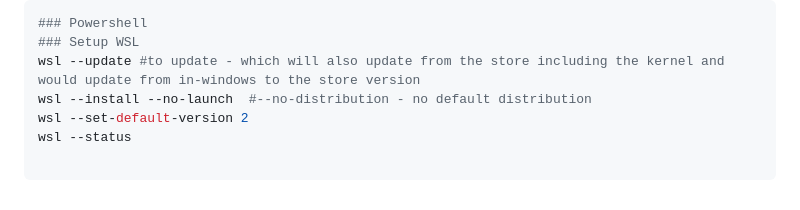
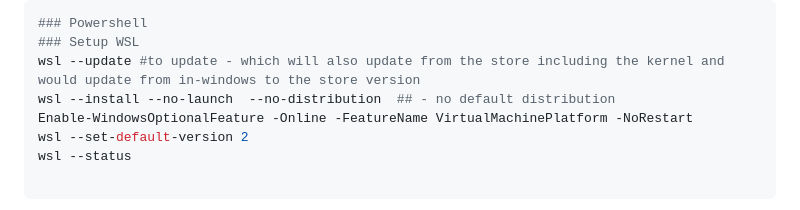
Before and after one commit to webstean/setup, a Markdown page: README.md, the part around the change. Drawn GitHub-style.

```diff
--- a/README.md
+++ b/README.md
@@ -41,7 +41,8 @@ Install WSL (with no distribution)
 ### Powershell
 ### Setup WSL
 wsl --update #to update - which will also update from the store including the kernel and would update from in-windows to the store version
-wsl --install --no-launch  #--no-distribution - no default distribution
+wsl --install --no-launch  --no-distribution  ## - no default distribution
+Enable-WindowsOptionalFeature -Online -FeatureName VirtualMachinePlatform -NoRestart
 wsl --set-default-version 2
 wsl --status
 
```
